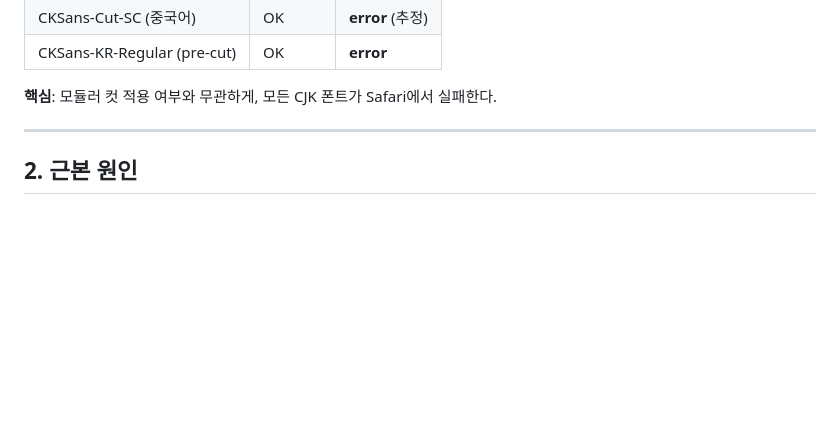
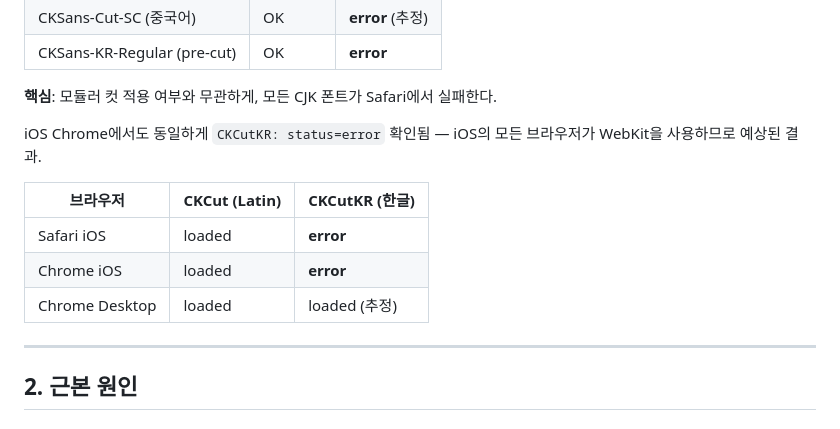
Before and after one commit to h2j603/ckfont, a Markdown page: docs/report-safari-font-loading.md, the part around the change. Rendered like a GitHub page; blank space fills up the shorter version.

Commit message:
docs: iOS Chrome 테스트 결과 추가 — WebKit 공유로 동일 error 확인
https://claude.ai/code/session_01LPB1DNSBrB6m4uHd6HbmaR

```diff
--- a/docs/report-safari-font-loading.md
+++ b/docs/report-safari-font-loading.md
@@ -19,6 +19,14 @@ Chrome에서는 정상 작동한다.
 | CKSans-KR-Regular (pre-cut) | OK | **error** |
 
 **핵심**: 모듈러 컷 적용 여부와 무관하게, 모든 CJK 폰트가 Safari에서 실패한다.
+
+iOS Chrome에서도 동일하게 `CKCutKR: status=error` 확인됨 — iOS의 모든 브라우저가 WebKit을 사용하므로 예상된 결과.
+
+| 브라우저 | CKCut (Latin) | CKCutKR (한글) |
+|---------|---------------|---------------|
+| Safari iOS | loaded | **error** |
+| Chrome iOS | loaded | **error** |
+| Chrome Desktop | loaded | loaded (추정) |
 
 ---
 
```
